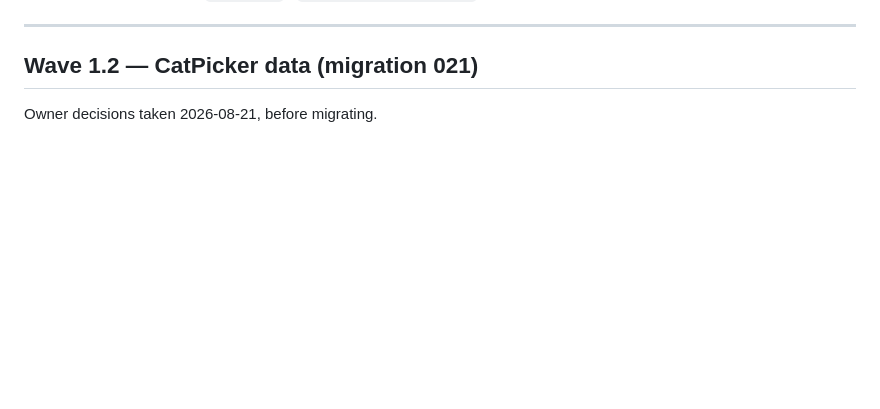
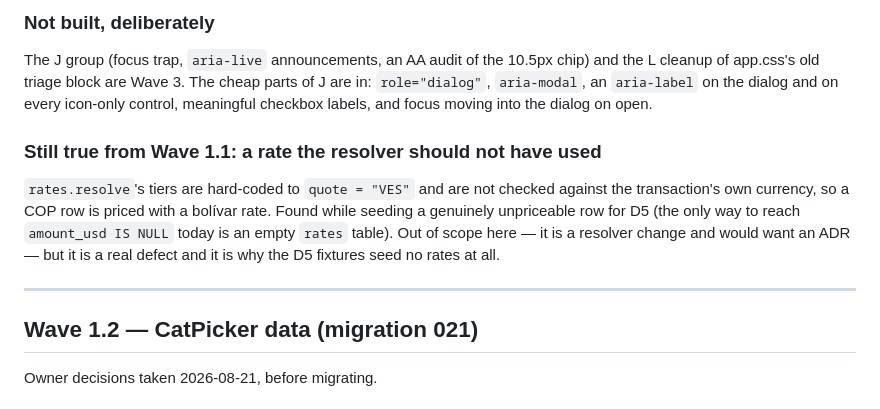
Before and after one commit to julioccorderoc/finances_reporting, a Markdown page: design_handoff_triage/NOTES.md, the part around one of its changes. Rendered like a GitHub page; blank space fills up the shorter version.

```diff
--- a/design_handoff_triage/NOTES.md
+++ b/design_handoff_triage/NOTES.md
@@ -6,3 +101,20 @@ a place the shipped code deliberately does something other than what
+### Not built, deliberately
+
+The J group (focus trap, `aria-live` announcements, an AA audit of the
+10.5px chip) and the L cleanup of app.css's old triage block are Wave 3.
+The cheap parts of J are in: `role="dialog"`, `aria-modal`, an
+`aria-label` on the dialog and on every icon-only control, meaningful
+checkbox labels, and focus moving into the dialog on open.
+
+### Still true from Wave 1.1: a rate the resolver should not have used
+
+`rates.resolve`'s tiers are hard-coded to `quote = "VES"` and are not
+checked against the transaction's own currency, so a COP row is priced
+with a bolívar rate. Found while seeding a genuinely unpriceable row for
+D5 (the only way to reach `amount_usd IS NULL` today is an empty `rates`
+table). Out of scope here — it is a resolver change and would want an
+ADR — but it is a real defect and it is why the D5 fixtures seed no rates
+at all.
 
 ---
 
```
Also changed, not shown: other parts of design_handoff_triage/NOTES.md (+95 -0 lines).
